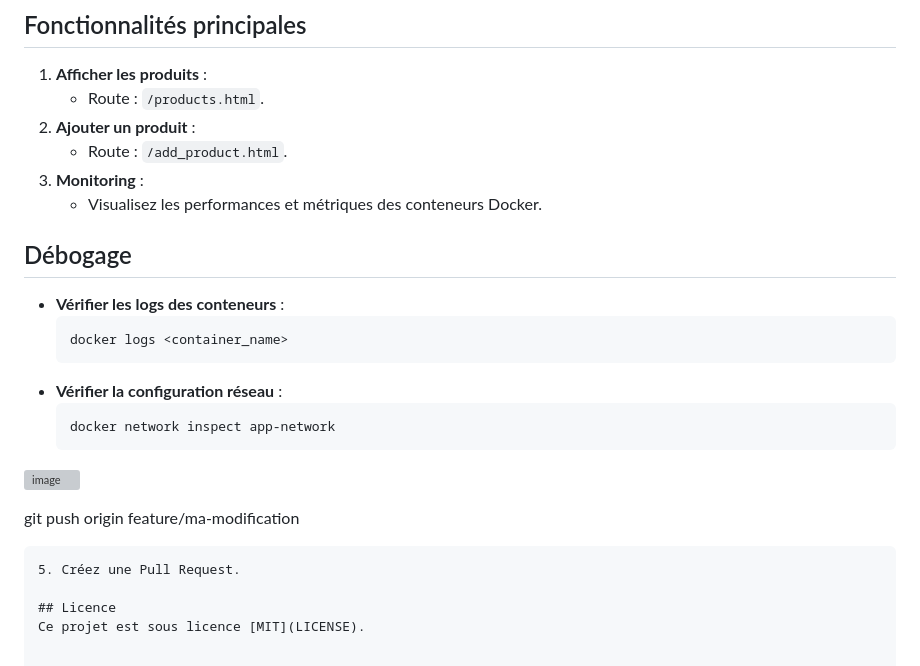
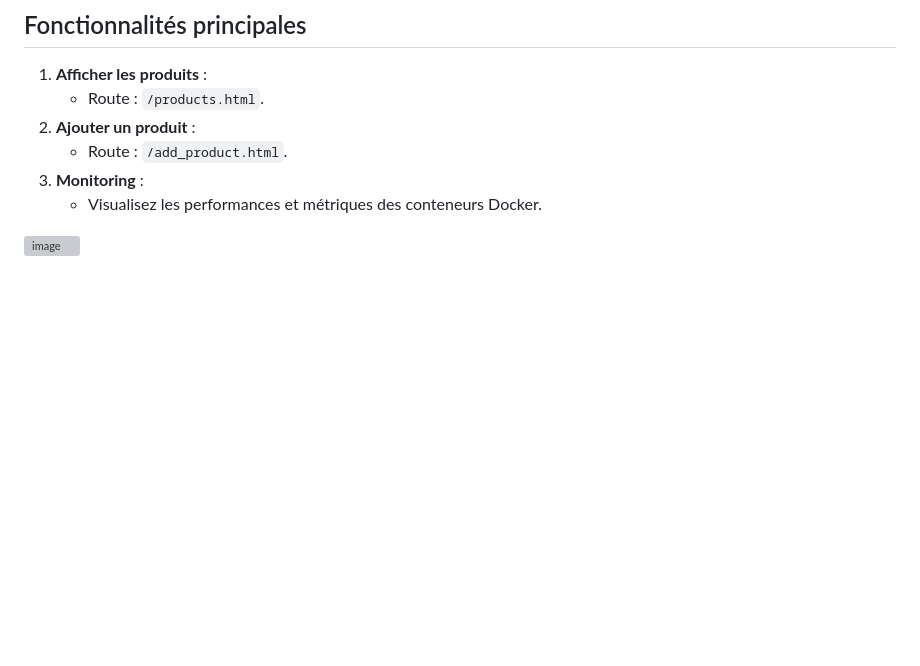
Before and after one commit to ghorg2208/ecole, a Markdown page: README.md, the part around the change. GitHub-like rendering; blank space fills up the shorter version; grey boxes are pictures that could not be loaded.

````diff
--- a/README.md
+++ b/README.md
@@ -87,21 +87,6 @@ Ce projet implémente une architecture microservices comprenant :
 3. **Monitoring** :
    - Visualisez les performances et métriques des conteneurs Docker.
 
-## Débogage
-- **Vérifier les logs des conteneurs** :
-  ```bash
-  docker logs <container_name>
-  ```
-- **Vérifier la configuration réseau** :
-  ```bash
-  docker network inspect app-network
-  ```
+
 
 ![image](https://github.com/user-attachments/assets/d32a9c70-8aa6-495e-87cd-905219420169)
-
-   git push origin feature/ma-modification
-   ```
-5. Créez une Pull Request.
-
-## Licence
-Ce projet est sous licence [MIT](LICENSE).
````
